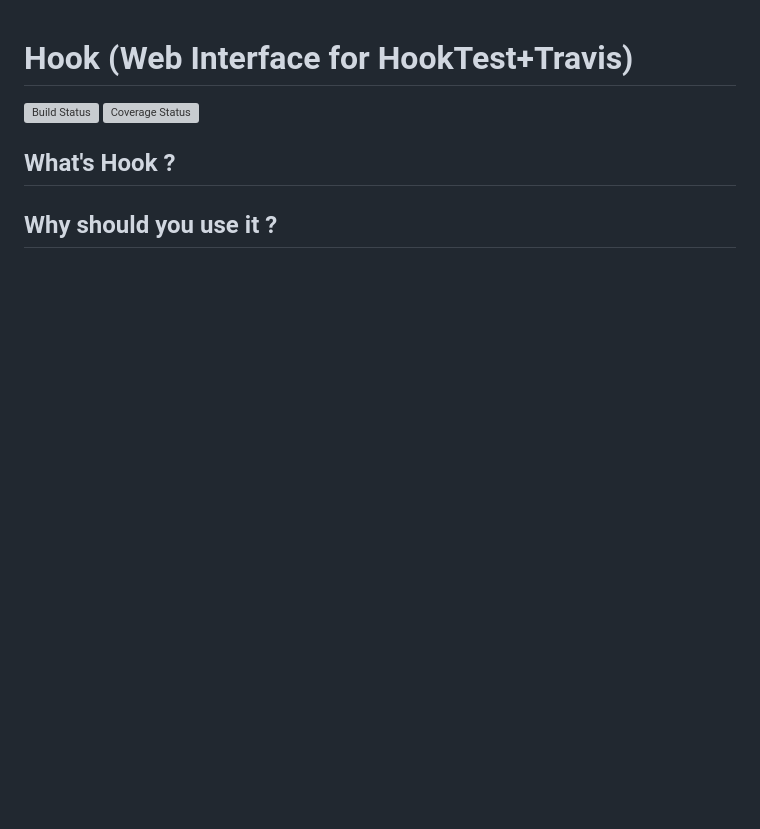
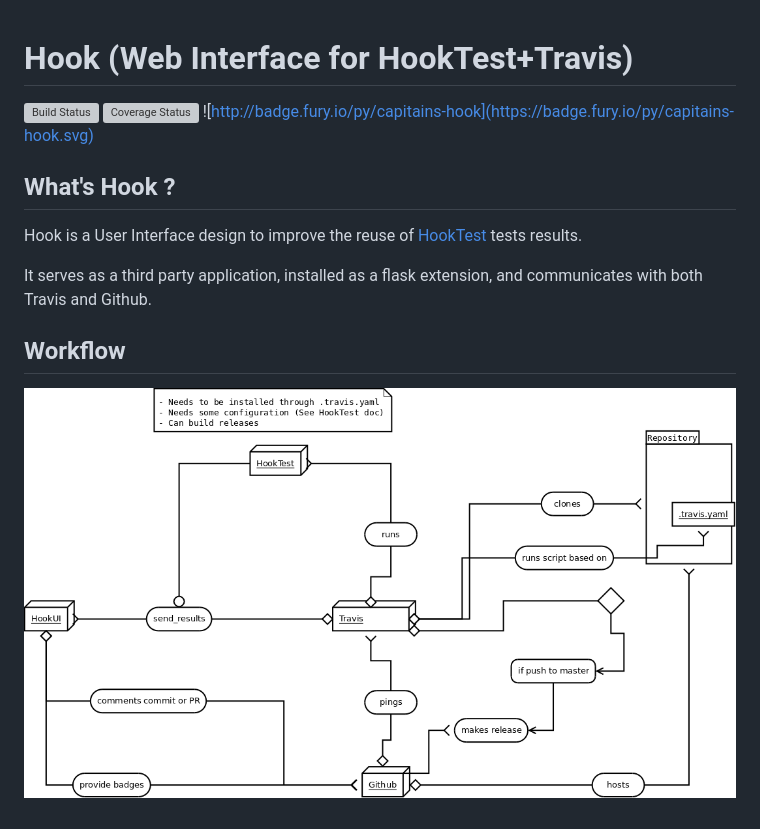
Before and after one commit to Capitains/Hook, a Markdown page: README.MD, the part around the change. GitHub-like rendering; pictures changed too: workflow.png (added); blank space fills up the shorter version; grey boxes are pictures that could not be loaded.

Commit message:
Front access

```diff
--- a/README.MD
+++ b/README.MD
@@ -2,7 +2,14 @@ Hook (Web Interface for HookTest+Travis)
 ====
 [![Build Status](https://travis-ci.org/Capitains/Hook.svg?branch=master)](https://travis-ci.org/Capitains/Hook)
 [![Coverage Status](https://coveralls.io/repos/github/Capitains/Hook/badge.svg?branch=master)](https://coveralls.io/github/Capitains/Hook?branch=master)
+![http://badge.fury.io/py/capitains-hook](https://badge.fury.io/py/capitains-hook.svg)
 
 ## What's Hook ?
 
-## Why should you use it ?
+Hook is a User Interface design to improve the reuse of [HookTest](https://github.com/capitains/HookTest) tests results.
+
+It serves as a third party application, installed as a flask extension, and communicates with both Travis and Github.
+
+## Workflow
+
+![](workflow.png)
```
Also changed, not shown: 1 other file.
